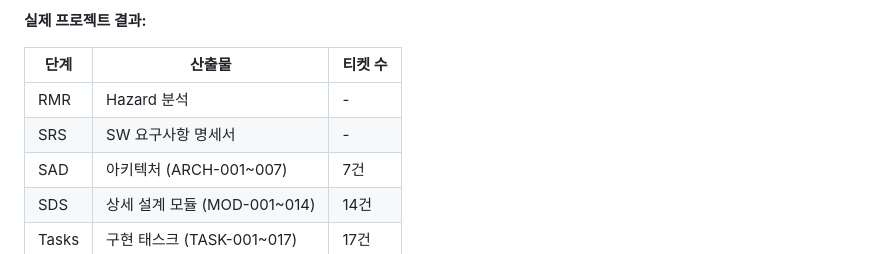
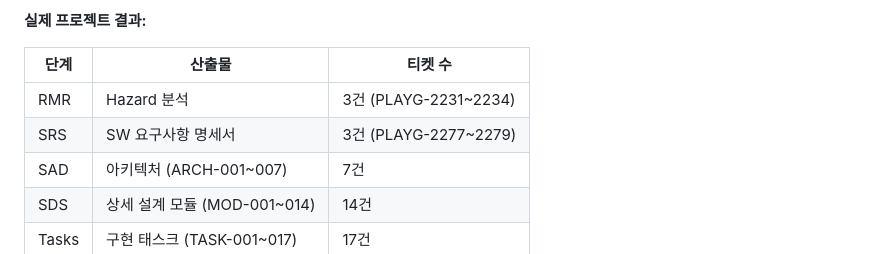
Before and after one commit to hk-neo/playground2, a Markdown page: docs/autodevagent-workflow.md, the part around the change. GitHub-like rendering.

Commit message:
Fix: RMR/SRS 티켓 수 실제 데이터 반영
Co-Authored-By: Claude Opus 4.7 <noreply@anthropic.com>

```diff
--- a/docs/autodevagent-workflow.md
+++ b/docs/autodevagent-workflow.md
@@ -183,8 +183,8 @@ EA Gate 티켓
 
 | 단계 | 산출물 | 티켓 수 |
 |------|--------|---------|
-| RMR | Hazard 분석 | - |
-| SRS | SW 요구사항 명세서 | - |
+| RMR | Hazard 분석 | 3건 (PLAYG-2231~2234) |
+| SRS | SW 요구사항 명세서 | 3건 (PLAYG-2277~2279) |
 | SAD | 아키텍처 (ARCH-001~007) | 7건 |
 | SDS | 상세 설계 모듈 (MOD-001~014) | 14건 |
 | Tasks | 구현 태스크 (TASK-001~017) | 17건 |
```
